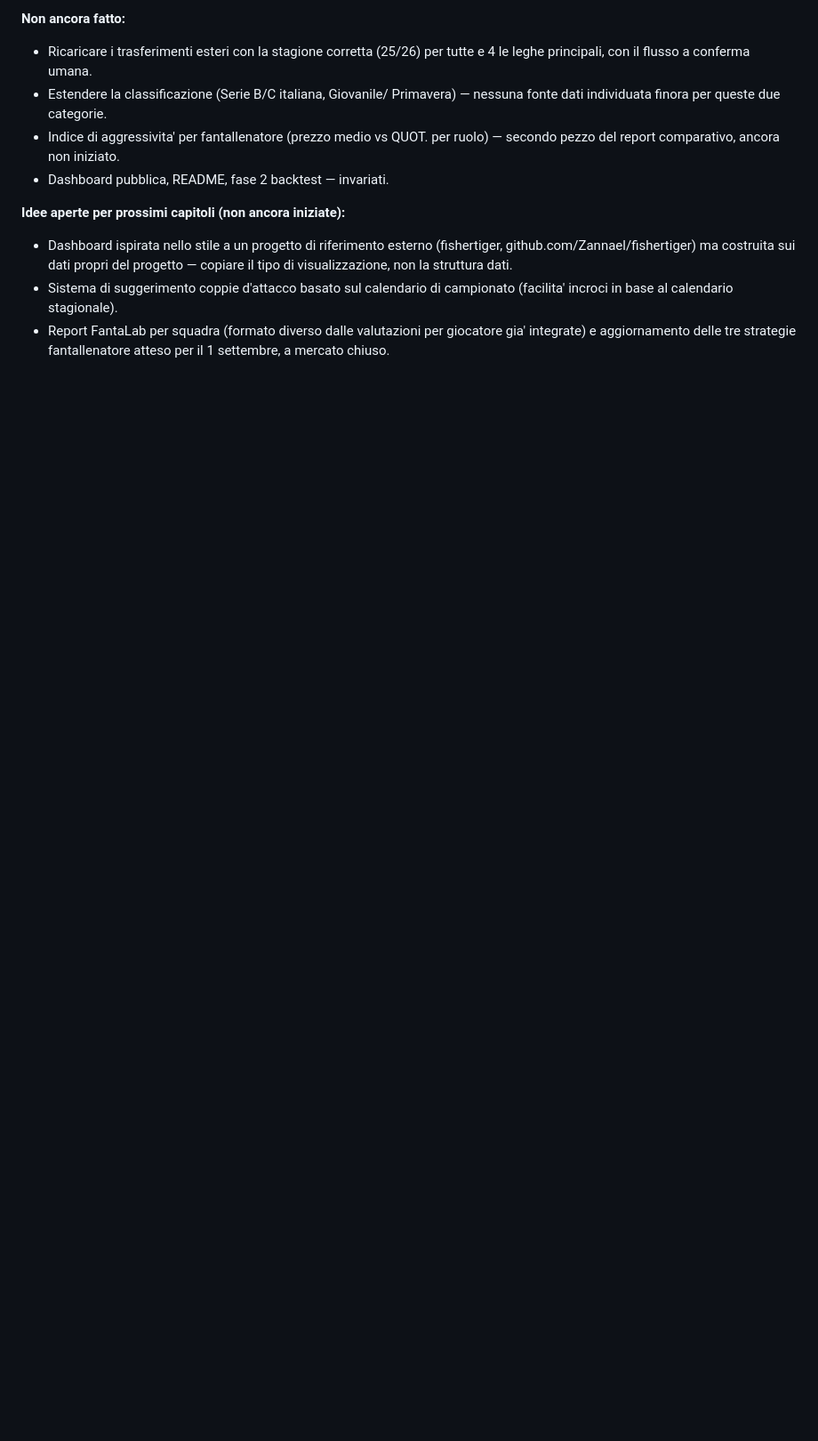
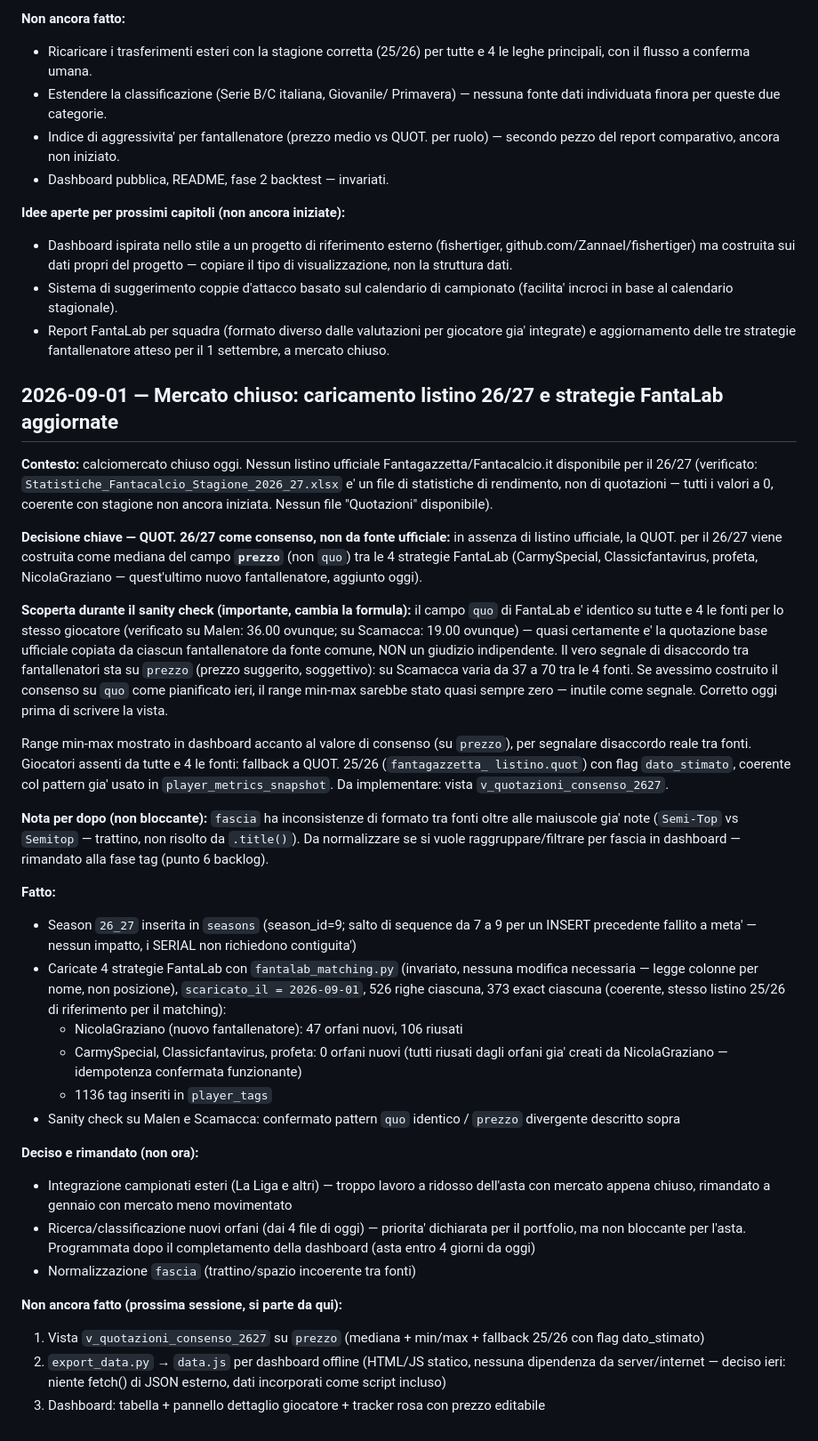
Before and after one commit to valenteandrea470-ops/fantacalcio-auction-analytics, a Markdown page: docs/SESSION_LOG.md, the part around the change. Shown at 89% size. GitHub-like rendering; blank space fills up the shorter version.

Commit message:
Log: caricamento listino 26/27 e 4 strategie FantaLab (mercato chiuso 01/09), scoperta quo vs prezzo

```diff
--- a/docs/SESSION_LOG.md
+++ b/docs/SESSION_LOG.md
@@ -614,3 +614,76 @@ sottostanti sono provvisori.
 - Report FantaLab per squadra (formato diverso dalle valutazioni per
   giocatore gia' integrate) e aggiornamento delle tre strategie
   fantallenatore atteso per il 1 settembre, a mercato chiuso.
+
+## 2026-09-01 — Mercato chiuso: caricamento listino 26/27 e strategie FantaLab aggiornate
+
+**Contesto:** calciomercato chiuso oggi. Nessun listino ufficiale
+Fantagazzetta/Fantacalcio.it disponibile per il 26/27 (verificato:
+`Statistiche_Fantacalcio_Stagione_2026_27.xlsx` e' un file di
+statistiche di rendimento, non di quotazioni — tutti i valori a 0,
+coerente con stagione non ancora iniziata. Nessun file "Quotazioni"
+disponibile).
+
+**Decisione chiave — QUOT. 26/27 come consenso, non da fonte ufficiale:**
+in assenza di listino ufficiale, la QUOT. per il 26/27 viene costruita
+come mediana del campo **`prezzo`** (non `quo`) tra le 4 strategie
+FantaLab (CarmySpecial, Classicfantavirus, profeta, NicolaGraziano —
+quest'ultimo nuovo fantallenatore, aggiunto oggi).
+
+**Scoperta durante il sanity check (importante, cambia la formula):**
+il campo `quo` di FantaLab e' identico su tutte e 4 le fonti per lo
+stesso giocatore (verificato su Malen: 36.00 ovunque; su Scamacca:
+19.00 ovunque) — quasi certamente e' la quotazione base ufficiale
+copiata da ciascun fantallenatore da fonte comune, NON un giudizio
+indipendente. Il vero segnale di disaccordo tra fantallenatori sta
+su `prezzo` (prezzo suggerito, soggettivo): su Scamacca varia da 37 a
+70 tra le 4 fonti. Se avessimo costruito il consenso su `quo` come
+pianificato ieri, il range min-max sarebbe stato quasi sempre zero —
+inutile come segnale. Corretto oggi prima di scrivere la vista.
+
+Range min-max mostrato in dashboard accanto al valore di consenso
+(su `prezzo`), per segnalare disaccordo reale tra fonti. Giocatori
+assenti da tutte e 4 le fonti: fallback a QUOT. 25/26 (`fantagazzetta_
+listino.quot`) con flag `dato_stimato`, coerente col pattern gia'
+usato in `player_metrics_snapshot`.
+Da implementare: vista `v_quotazioni_consenso_2627`.
+
+**Nota per dopo (non bloccante):** `fascia` ha inconsistenze di
+formato tra fonti oltre alle maiuscole gia' note (`Semi-Top` vs
+`Semitop` — trattino, non risolto da `.title()`). Da normalizzare
+se si vuole raggruppare/filtrare per fascia in dashboard — rimandato
+alla fase tag (punto 6 backlog).
+
+**Fatto:**
+- Season `26_27` inserita in `seasons` (season_id=9; salto di sequence
+  da 7 a 9 per un INSERT precedente fallito a meta' — nessun impatto,
+  i SERIAL non richiedono contiguita')
+- Caricate 4 strategie FantaLab con `fantalab_matching.py` (invariato,
+  nessuna modifica necessaria — legge colonne per nome, non posizione),
+  `scaricato_il = 2026-09-01`, 526 righe ciascuna, 373 exact ciascuna
+  (coerente, stesso listino 25/26 di riferimento per il matching):
+  - NicolaGraziano (nuovo fantallenatore): 47 orfani nuovi, 106 riusati
+  - CarmySpecial, Classicfantavirus, profeta: 0 orfani nuovi (tutti
+    riusati dagli orfani gia' creati da NicolaGraziano — idempotenza
+    confermata funzionante)
+  - 1136 tag inseriti in `player_tags`
+- Sanity check su Malen e Scamacca: confermato pattern `quo` identico
+  / `prezzo` divergente descritto sopra
+
+**Deciso e rimandato (non ora):**
+- Integrazione campionati esteri (La Liga e altri) — troppo lavoro a
+  ridosso dell'asta con mercato appena chiuso, rimandato a gennaio con
+  mercato meno movimentato
+- Ricerca/classificazione nuovi orfani (dai 4 file di oggi) — priorita'
+  dichiarata per il portfolio, ma non bloccante per l'asta. Programmata
+  dopo il completamento della dashboard (asta entro 4 giorni da oggi)
+- Normalizzazione `fascia` (trattino/spazio incoerente tra fonti)
+
+**Non ancora fatto (prossima sessione, si parte da qui):**
+1. Vista `v_quotazioni_consenso_2627` su `prezzo` (mediana + min/max +
+   fallback 25/26 con flag dato_stimato)
+2. `export_data.py` → `data.js` per dashboard offline (HTML/JS statico,
+   nessuna dipendenza da server/internet — deciso ieri: niente fetch()
+   di JSON esterno, dati incorporati come script incluso)
+3. Dashboard: tabella + pannello dettaglio giocatore + tracker rosa
+   con prezzo editabile
```
